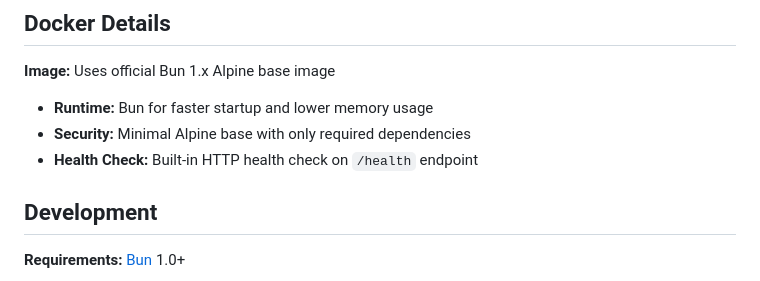
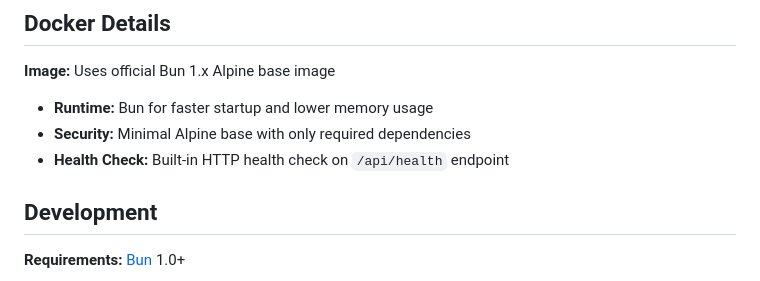
Before and after one commit to maiis/quickynab, a Markdown page: README.md, the part around the change. Rendered like a GitHub page.

Commit message:
docs: point the health check at its real path
README documented /health, which no route ever served -- server.ts only
registers /api/health. Anyone copying that path into a Kubernetes
livenessProbe or an uptime monitor would get a permanent 404.

Completes ed14519, which fixed the same stale path in the Dockerfile;
docker-compose.yml was already correct.

Co-Authored-By: Claude Opus 5 <noreply@anthropic.com>

```diff
--- a/README.md
+++ b/README.md
@@ -112,7 +112,7 @@ Auto-detects CSV format for 124+ banks including:
 **Image:** Uses official Bun 1.x Alpine base image
 - **Runtime:** Bun for faster startup and lower memory usage
 - **Security:** Minimal Alpine base with only required dependencies
-- **Health Check:** Built-in HTTP health check on `/health` endpoint
+- **Health Check:** Built-in HTTP health check on `/api/health` endpoint
 
 ## Development
 
```
